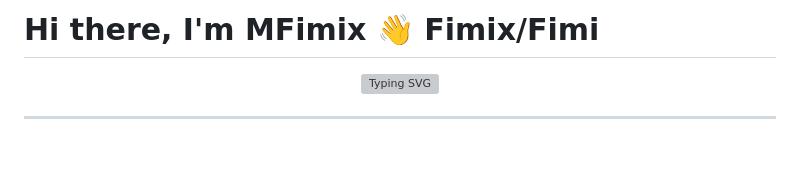
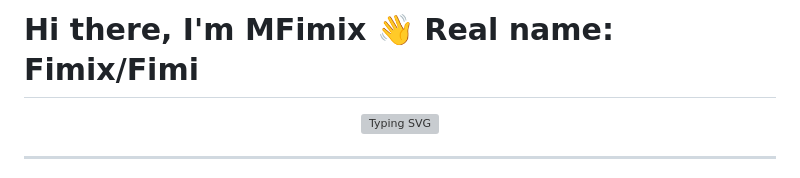
Before and after one commit to MFimix/Info, a Markdown page: README.md, the part around the change. Rendered like a GitHub page; blank space fills up the shorter version; grey boxes are pictures that could not be loaded.

```diff
--- a/README.md
+++ b/README.md
@@ -1,4 +1,4 @@
-# Hi there, I'm MFimix 👋 Fimix/Fimi
+# Hi there, I'm MFimix 👋 Real name: Fimix/Fimi
 
 <p align="center">
   <img src="https://readme-typing-svg.demolab.com?font=Fira+Code&weight=600&size=22&pause=1000&color=00D2FF&center=true&vCenter=true&width=500&lines=Huge+tech+nerd;Linux+%26+Optimization+Enthusiast;Competitive+CS2+player+(XD);Hardware+Repair+%26+Custom+Builds;AIs+and+Vibecode+hater" alt="Typing SVG" />
```
